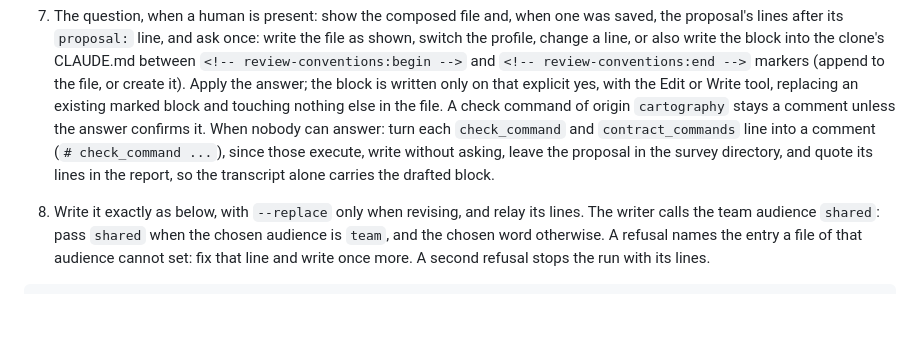
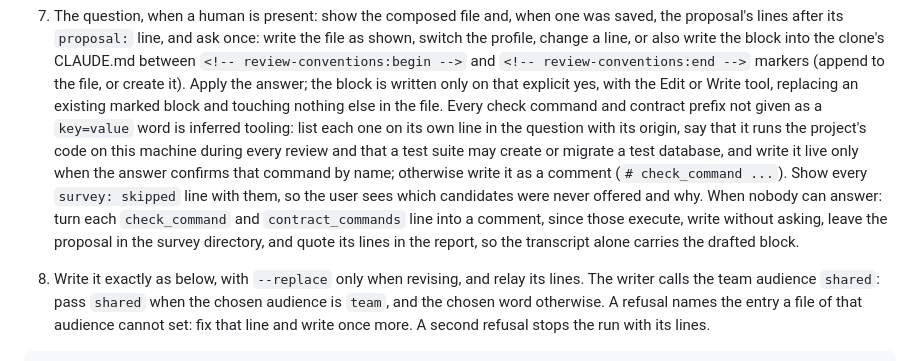
Before and after one commit to Paxton-Meny/pr-review-workflow, a Markdown page: skills/setup/SKILL.md, the part around the change. GitHub-like rendering; blank space fills up the shorter version.

Commit message:
Confirm each inferred command by name before setup writes it
Setup wrote inferred check commands and contract prefixes after one
question about the whole file, holding back only those the map alone
named. Each one runs the project's code on this machine during every
review, and a test suite may create or migrate a test database, so
each is now listed on its own line with its origin and that warning,
and written live only when the answer confirms it by name; the rest
are written as comments. The skipped tooling lines show beside them.

```diff
--- a/skills/setup/SKILL.md
+++ b/skills/setup/SKILL.md
@@ -161,13 +161,20 @@ PRWF_SETTINGS_END
    `<!-- review-conventions:end -->` markers (append to the file, or
    create it). Apply the answer; the block is written only on that
    explicit yes, with the Edit or Write tool, replacing an existing
-   marked block and touching nothing else in the file. A check
-   command of origin `cartography` stays a comment unless the answer
-   confirms it. When nobody can answer: turn each `check_command` and
-   `contract_commands` line into a comment (`# check_command ...`),
-   since those execute, write without asking, leave the proposal in
-   the survey directory, and quote its lines in the report, so the
-   transcript alone carries the drafted block.
+   marked block and touching nothing else in the file. Every check
+   command and contract prefix not given as a `key=value` word is
+   inferred tooling: list each one on its own line in the question
+   with its origin, say that it runs the project's code on this
+   machine during every review and that a test suite may create or
+   migrate a test database, and write it live only when the answer
+   confirms that command by name; otherwise write it as a comment
+   (`# check_command ...`). Show every `survey: skipped` line with
+   them, so the user sees which candidates were never offered and why.
+   When nobody can answer: turn each `check_command` and
+   `contract_commands` line into a comment, since those execute, write
+   without asking, leave the proposal in the survey directory, and
+   quote its lines in the report, so the transcript alone carries the
+   drafted block.
 
 8. Write it exactly as below, with `--replace` only when revising, and
    relay its lines. The writer calls the team audience `shared`: pass
```
